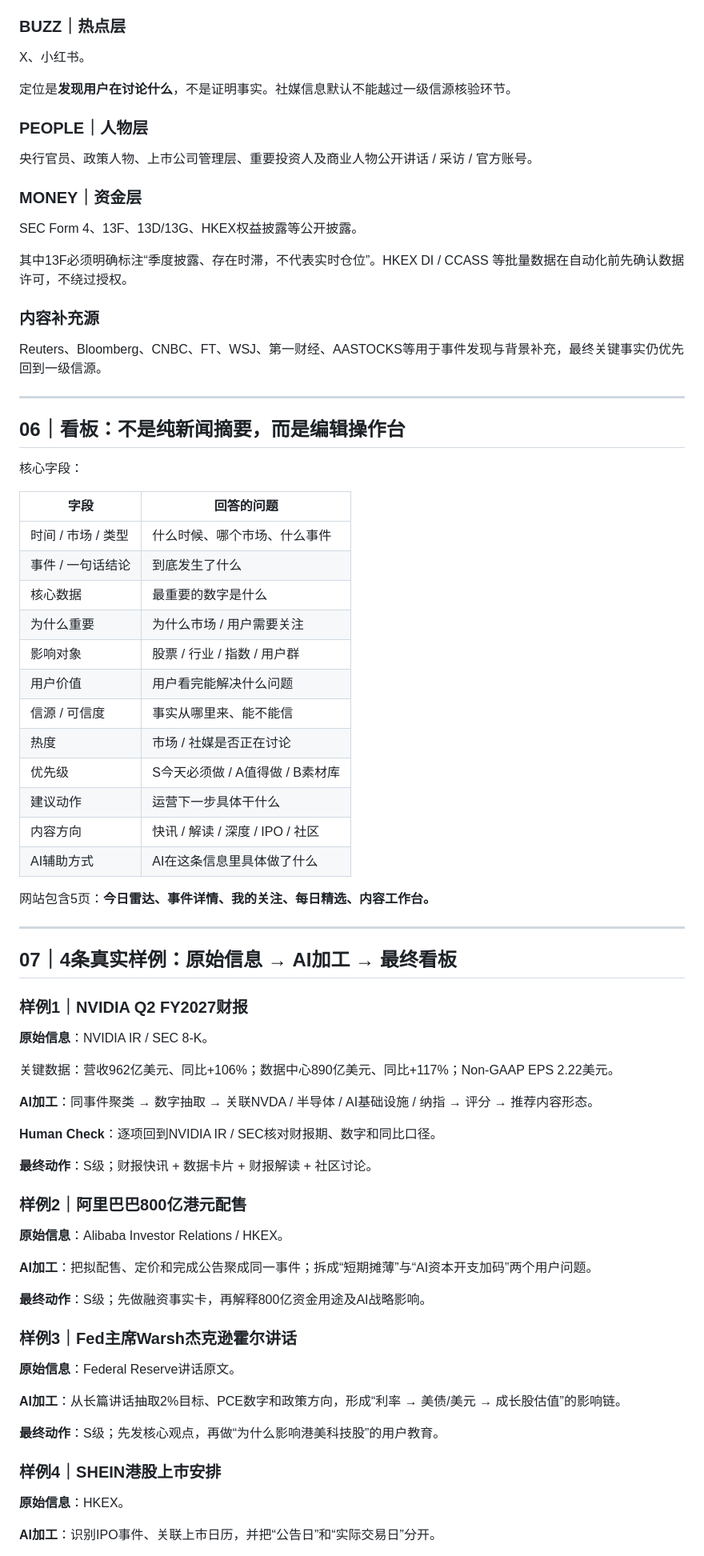
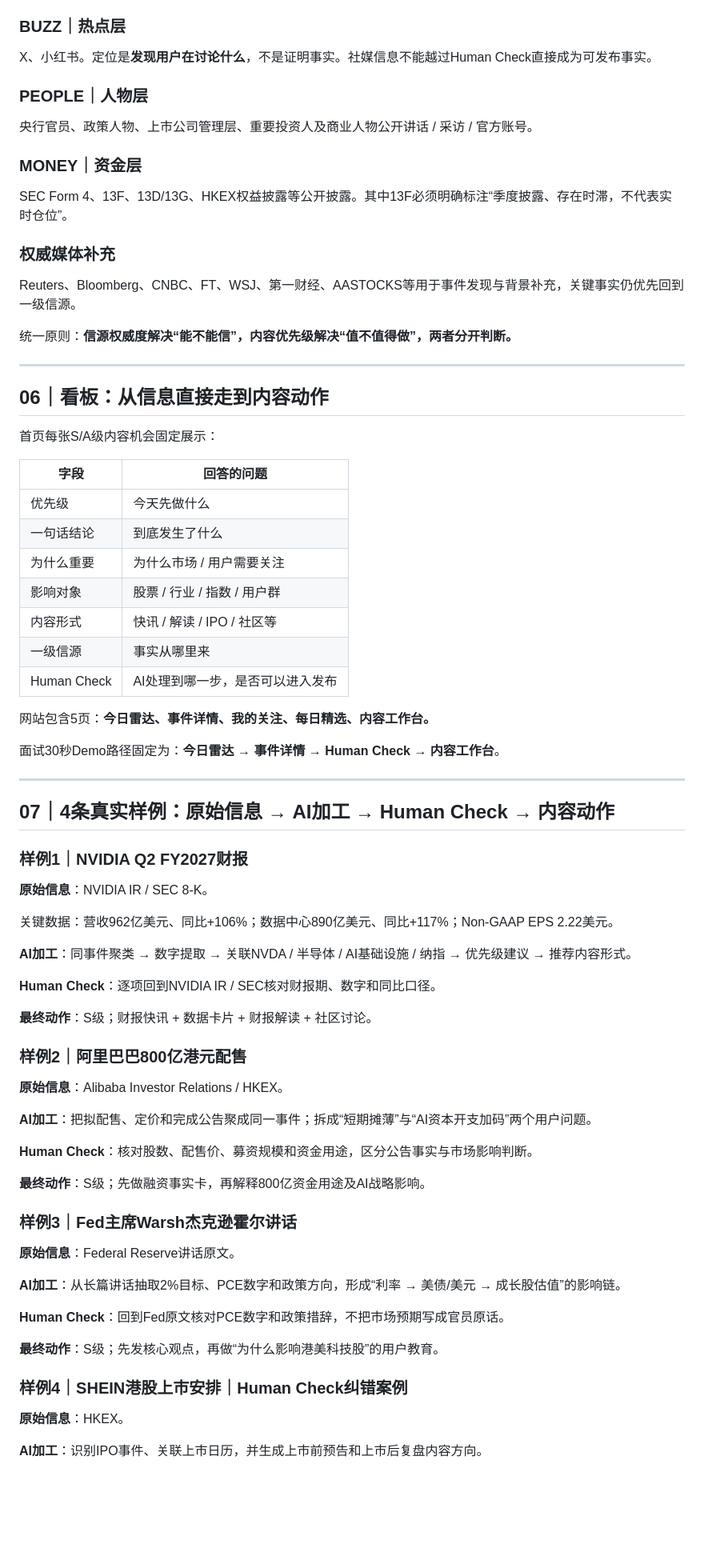
Before and after one commit to Devi-Y/Devi-Y.github.io, a Markdown page: market-diary/DELIVERY.md, the part around one of its changes. Shown at 80% size. Drawn GitHub-style; blank space fills up the shorter version.

```diff
--- a/market-diary/DELIVERY.md
+++ b/market-diary/DELIVERY.md
@@ -73,9 +74,7 @@ SEC、Federal Reserve、BLS、HKEX、公司IR、国家统计局、中国人民
 
 ### BUZZ｜热点层
 
-X、小红书。
-
-定位是**发现用户在讨论什么**，不是证明事实。社媒信息默认不能越过一级信源核验环节。
+X、小红书。定位是**发现用户在讨论什么**，不是证明事实。社媒信息不能越过Human Check直接成为可发布事实。
 
 ### PEOPLE｜人物层
 
@@ -83,40 +82,37 @@ X、小红书。
 
 ### MONEY｜资金层
 
-SEC Form 4、13F、13D/13G、HKEX权益披露等公开披露。
+SEC Form 4、13F、13D/13G、HKEX权益披露等公开披露。其中13F必须明确标注“季度披露、存在时滞，不代表实时仓位”。
 
-其中13F必须明确标注“季度披露、存在时滞，不代表实时仓位”。HKEX DI / CCASS 等批量数据在自动化前先确认数据许可，不绕过授权。
+### 权威媒体补充
 
-### 内容补充源
+Reuters、Bloomberg、CNBC、FT、WSJ、第一财经、AASTOCKS等用于事件发现与背景补充，关键事实仍优先回到一级信源。
 
-Reuters、Bloomberg、CNBC、FT、WSJ、第一财经、AASTOCKS等用于事件发现与背景补充，最终关键事实仍优先回到一级信源。
+统一原则：**信源权威度解决“能不能信”，内容优先级解决“值不值得做”，两者分开判断。**
 
 ---
 
-## 06｜看板：不是纯新闻摘要，而是编辑操作台
+## 06｜看板：从信息直接走到内容动作
 
-核心字段：
+首页每张S/A级内容机会固定展示：
 
 | 字段 | 回答的问题 |
 |---|---|
-| 时间 / 市场 / 类型 | 什么时候、哪个市场、什么事件 |
-| 事件 / 一句话结论 | 到底发生了什么 |
-| 核心数据 | 最重要的数字是什么 |
+| 优先级 | 今天先做什么 |
+| 一句话结论 | 到底发生了什么 |
 | 为什么重要 | 为什么市场 / 用户需要关注 |
 | 影响对象 | 股票 / 行业 / 指数 / 用户群 |
-| 用户价值 | 用户看完能解决什么问题 |
-| 信源 / 可信度 | 事实从哪里来、能不能信 |
-| 热度 | 市场 / 社媒是否正在讨论 |
-| 优先级 | S今天必须做 / A值得做 / B素材库 |
-| 建议动作 | 运营下一步具体干什么 |
-| 内容方向 | 快讯 / 解读 / 深度 / IPO / 社区 |
-| AI辅助方式 | AI在这条信息里具体做了什么 |
+| 内容形式 | 快讯 / 解读 / IPO / 社区等 |
+| 一级信源 | 事实从哪里来 |
+| Human Check | AI处理到哪一步，是否可以进入发布 |
 
 网站包含5页：**今日雷达、事件详情、我的关注、每日精选、内容工作台。**
 
+面试30秒Demo路径固定为：**今日雷达 → 事件详情 → Human Check → 内容工作台**。
+
 ---
 
-## 07｜4条真实样例：原始信息 → AI加工 → 最终看板
+## 07｜4条真实样例：原始信息 → AI加工 → Human Check → 内容动作
 
 ### 样例1｜NVIDIA Q2 FY2027财报
 
@@ -124,7 +120,7 @@ Reuters、Bloomberg、CNBC、FT、WSJ、第一财经、AASTOCKS等用于事件
 
 关键数据：营收962亿美元、同比+106%；数据中心890亿美元、同比+117%；Non-GAAP EPS 2.22美元。
 
-**AI加工**：同事件聚类 → 数字抽取 → 关联NVDA / 半导体 / AI基础设施 / 纳指 → 评分 → 推荐内容形态。
+**AI加工**：同事件聚类 → 数字提取 → 关联NVDA / 半导体 / AI基础设施 / 纳指 → 优先级建议 → 推荐内容形式。
 
 **Human Check**：逐项回到NVIDIA IR / SEC核对财报期、数字和同比口径。
 
@@ -136,6 +132,8 @@ Reuters、Bloomberg、CNBC、FT、WSJ、第一财经、AASTOCKS等用于事件
 
 **AI加工**：把拟配售、定价和完成公告聚成同一事件；拆成“短期摊薄”与“AI资本开支加码”两个用户问题。
 
+**Human Check**：核对股数、配售价、募资规模和资金用途，区分公告事实与市场影响判断。
+
 **最终动作**：S级；先做融资事实卡，再解释800亿资金用途及AI战略影响。
 
 ### 样例3｜Fed主席Warsh杰克逊霍尔讲话
@@ -144,11 +142,13 @@ Reuters、Bloomberg、CNBC、FT、WSJ、第一财经、AASTOCKS等用于事件
 
 **AI加工**：从长篇讲话抽取2%目标、PCE数字和政策方向，形成“利率 → 美债/美元 → 成长股估值”的影响链。
 
+**Human Check**：回到Fed原文核对PCE数字和政策措辞，不把市场预期写成官员原话。
+
 **最终动作**：S级；先发核心观点，再做“为什么影响港美科技股”的用户教育。
 
-### 样例4｜SHEIN港股上市安排
+### 样例4｜SHEIN港股上市安排｜Human Check纠错案例
 
 **原始信息**：HKEX。
 
-**AI加工**：识别IPO事件、关联上市日历，并把“公告日”和“实际交易日”分开。
+**AI加工**：识别IPO事件、关联上市日历，并生成上市前预告和上市后复盘内容方向。
 
```
Also changed, not shown: other parts of market-diary/DELIVERY.md (+46 -49 lines).
